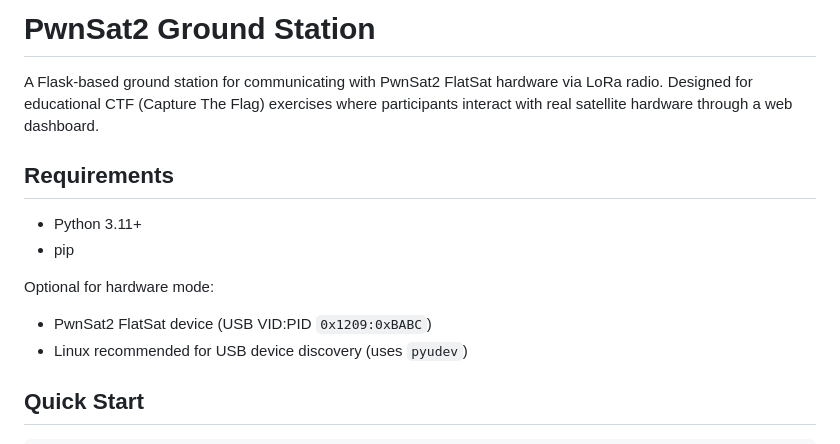
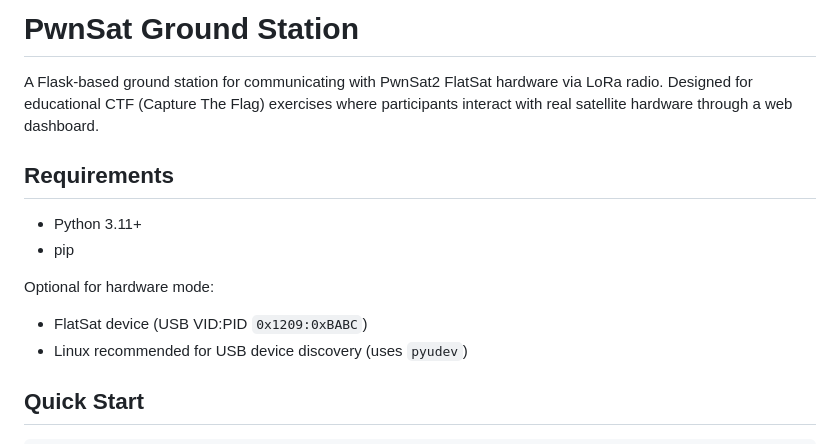
Before and after one commit to ElectronicCats/flatsat-ground-station, a Markdown page: README.md, the part around the change. Drawn GitHub-style.

Commit message:
Rename project in README.md
Signed-off-by: Omar Alejandro Olivetti Alvarez <olivettiomar4@gmail.com>

```diff
--- a/README.md
+++ b/README.md
@@ -1,4 +1,4 @@
-# PwnSat2 Ground Station
+# PwnSat Ground Station
 
 A Flask-based ground station for communicating with PwnSat2 FlatSat hardware via LoRa radio. Designed for educational CTF (Capture The Flag) exercises where participants interact with real satellite hardware through a web dashboard.
 
@@ -8,7 +8,7 @@ A Flask-based ground station for communicating with PwnSat2 FlatSat hardware via
 - pip
 
 Optional for hardware mode:
-- PwnSat2 FlatSat device (USB VID:PID `0x1209:0xBABC`)
+- FlatSat device (USB VID:PID `0x1209:0xBABC`)
 - Linux recommended for USB device discovery (uses `pyudev`)
 
 ## Quick Start
```
